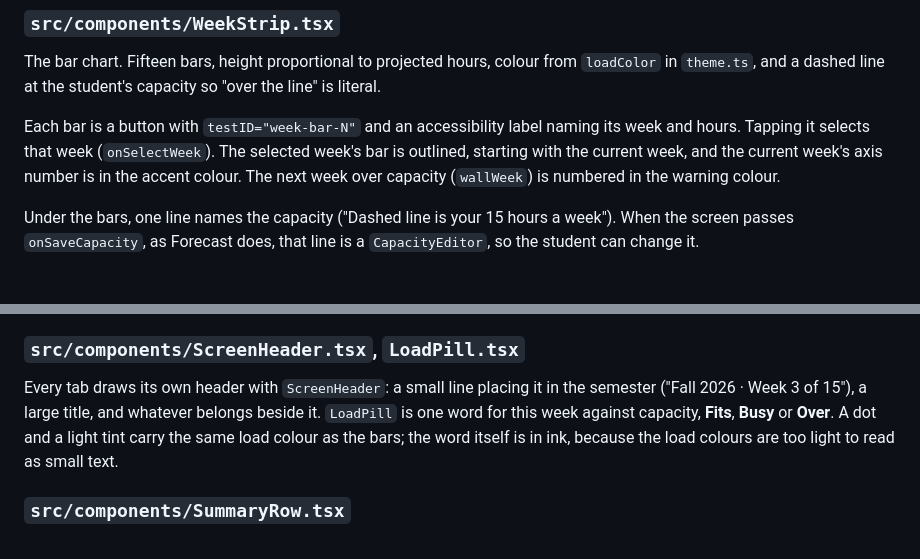
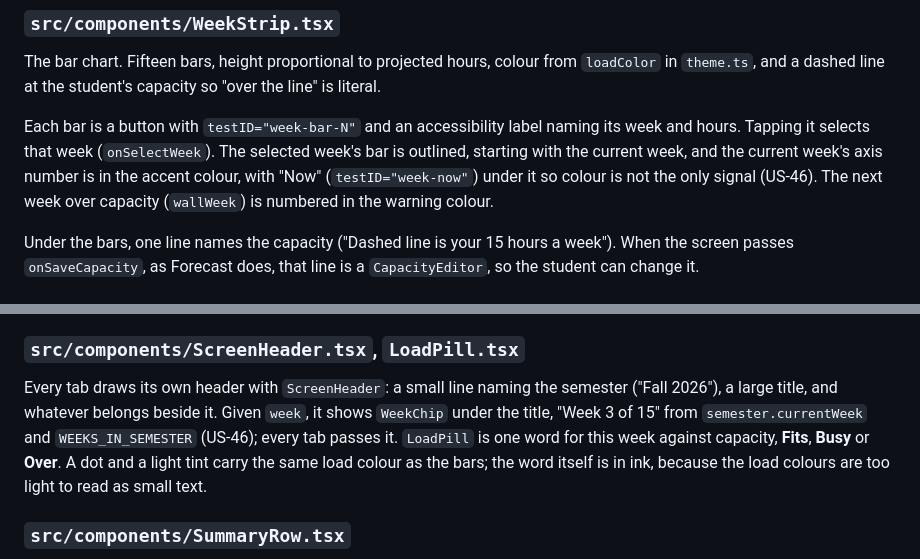
Before and after one commit to Tysonbb9/GroupB, a Markdown page: docs/CODE.md, 2 parts joined by grey strips. GitHub-like rendering.

```diff
--- a/docs/CODE.md
+++ b/docs/CODE.md
@@ -257,7 +257,7 @@ Who is signed in (US-20), in a React context: `checking` (still looking for a sa
 
 The bar chart. Fifteen bars, height proportional to projected hours, colour from `loadColor` in `theme.ts`, and a dashed line at the student's capacity so "over the line" is literal.
 
-Each bar is a button with `testID="week-bar-N"` and an accessibility label naming its week and hours. Tapping it selects that week (`onSelectWeek`). The selected week's bar is outlined, starting with the current week, and the current week's axis number is in the accent colour. The next week over capacity (`wallWeek`) is numbered in the warning colour.
+Each bar is a button with `testID="week-bar-N"` and an accessibility label naming its week and hours. Tapping it selects that week (`onSelectWeek`). The selected week's bar is outlined, starting with the current week, and the current week's axis number is in the accent colour, with "Now" (`testID="week-now"`) under it so colour is not the only signal (US-46). The next week over capacity (`wallWeek`) is numbered in the warning colour.
 
 Under the bars, one line names the capacity ("Dashed line is your 15 hours a week"). When the screen passes `onSaveCapacity`, as Forecast does, that line is a `CapacityEditor`, so the student can change it.
 
@@ -318,7 +318,7 @@ The courses on the Courses tab, one card each: code and name, absences left (a s
 
 ### `src/components/ScreenHeader.tsx`, `LoadPill.tsx`
 
-Every tab draws its own header with `ScreenHeader`: a small line placing it in the semester ("Fall 2026 · Week 3 of 15"), a large title, and whatever belongs beside it. `LoadPill` is one word for this week against capacity, **Fits**, **Busy** or **Over**. A dot and a light tint carry the same load colour as the bars; the word itself is in ink, because the load colours are too light to read as small text.
+Every tab draws its own header with `ScreenHeader`: a small line naming the semester ("Fall 2026"), a large title, and whatever belongs beside it. Given `week`, it shows `WeekChip` under the title, "Week 3 of 15" from `semester.currentWeek` and `WEEKS_IN_SEMESTER` (US-46); every tab passes it. `LoadPill` is one word for this week against capacity, **Fits**, **Busy** or **Over**. A dot and a light tint carry the same load colour as the bars; the word itself is in ink, because the load colours are too light to read as small text.
 
 ### `src/components/SummaryRow.tsx`
 
```
Also changed, not shown: docs/UI_DESIGN.md (+12 -4 lines), docs/ui/screenshots/us-46-forecast-after.png (added), docs/ui/screenshots/us-46-forecast-before.png (added).
